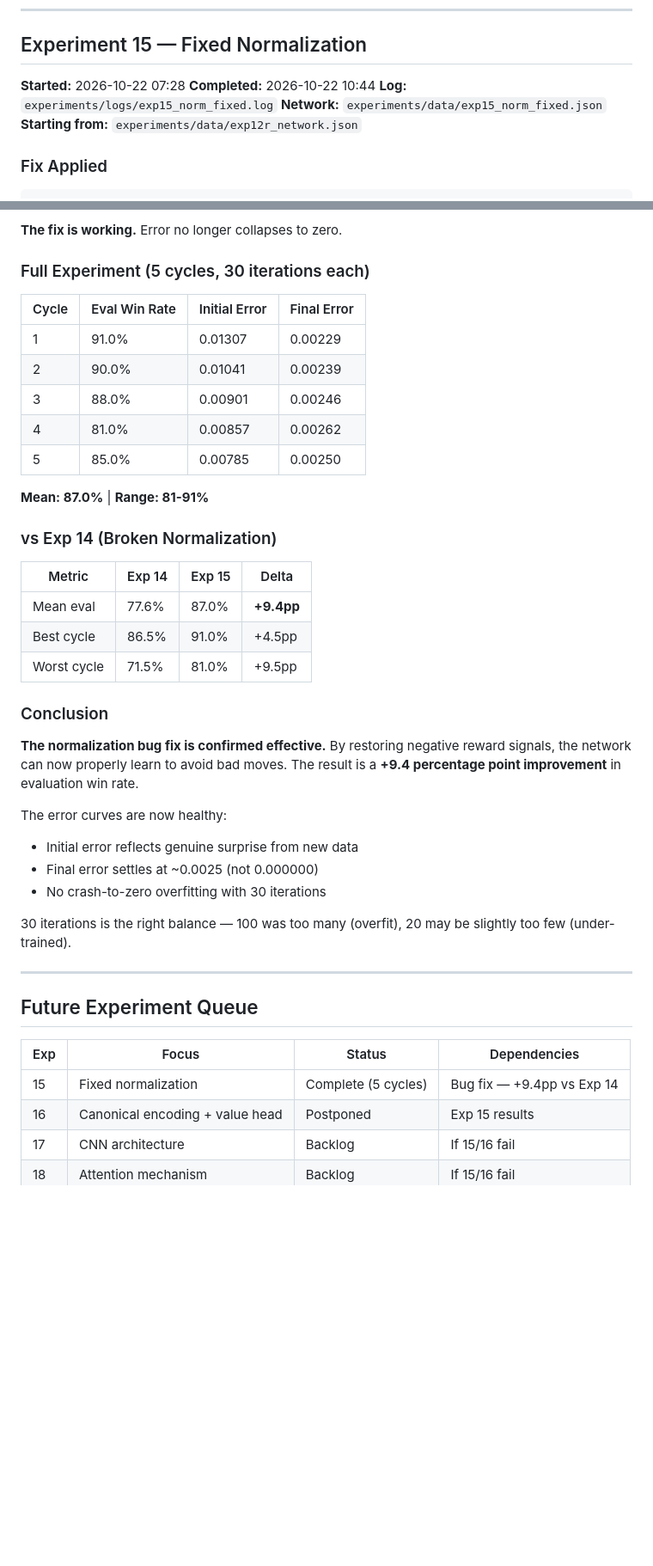
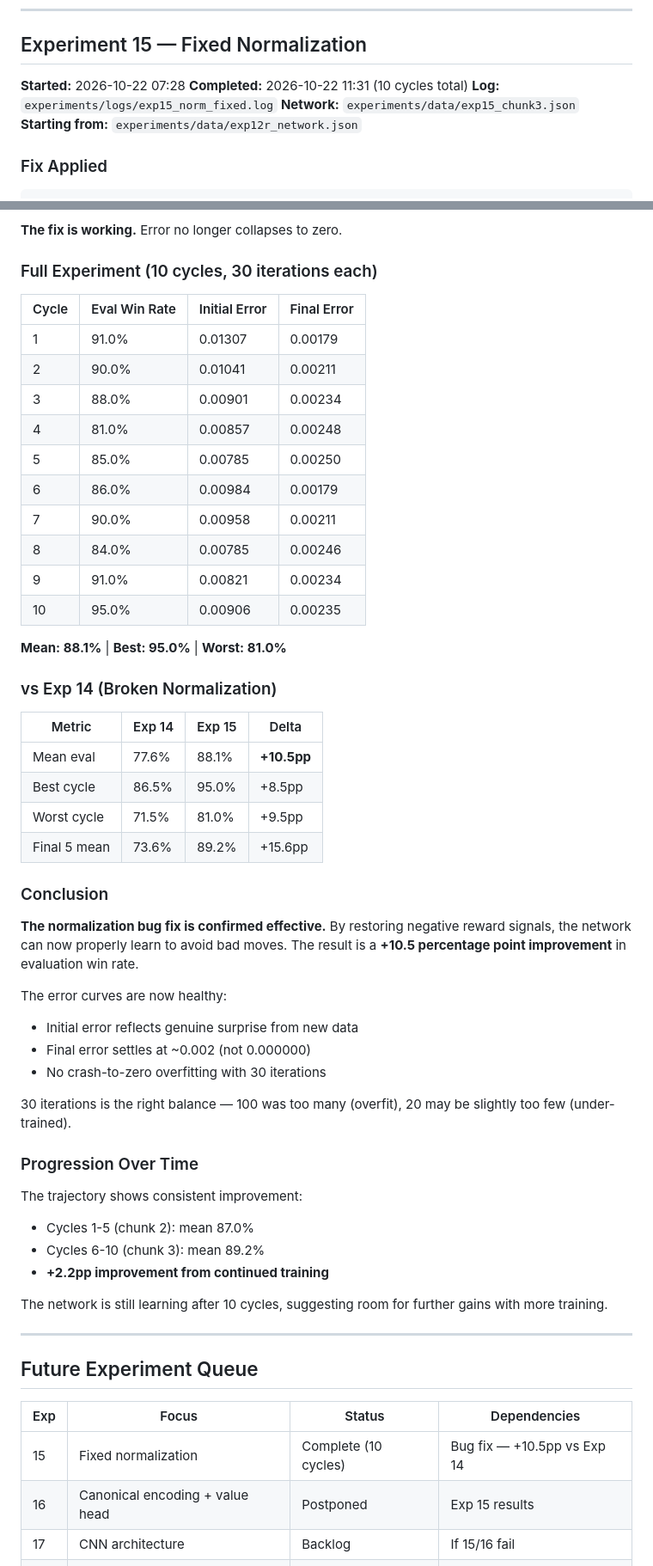
Before and after one commit to augusto-espinel/Triantica, a Markdown page: docs/TRAINING_BOOK.md, 2 parts joined by grey strips. Shown at 86% size. Rendered like a GitHub page; blank space fills up the shorter version.

Commit message:
Exp 15 full results: 95% peak, +10.5pp vs broken normalization
- 10 cycles complete (88.1% mean, 95% peak)
- Network continues improving (cycles 6-10: 89.2%)
- Error curves healthy at ~0.002 (not crash-to-zero)
- Training book and memory updated

```diff
--- a/docs/TRAINING_BOOK.md
+++ b/docs/TRAINING_BOOK.md
@@ -832,9 +832,9 @@ This explains why error could crash to zero — the network was learning a compr
 ## Experiment 15 — Fixed Normalization
 
 **Started:** 2026-10-22 07:28
-**Completed:** 2026-10-22 10:44
+**Completed:** 2026-10-22 11:31 (10 cycles total)
 **Log:** `experiments/logs/exp15_norm_fixed.log`
-**Network:** `experiments/data/exp15_norm_fixed.json`
+**Network:** `experiments/data/exp15_chunk3.json`
 **Starting from:** `experiments/data/exp12r_network.json`
 
 ### Fix Applied
@@ -861,36 +861,51 @@ rawImmediateReward: ((scaledValue - 0.01) / 0.98) * 19.5 - 4.0
 
 **The fix is working.** Error no longer collapses to zero.
 
-### Full Experiment (5 cycles, 30 iterations each)
+### Full Experiment (10 cycles, 30 iterations each)
 
 | Cycle | Eval Win Rate | Initial Error | Final Error |
 |-------|---------------|---------------|--------------|
-| 1 | 91.0% | 0.01307 | 0.00229 |
-| 2 | 90.0% | 0.01041 | 0.00239 |
-| 3 | 88.0% | 0.00901 | 0.00246 |
-| 4 | 81.0% | 0.00857 | 0.00262 |
+| 1 | 91.0% | 0.01307 | 0.00179 |
+| 2 | 90.0% | 0.01041 | 0.00211 |
+| 3 | 88.0% | 0.00901 | 0.00234 |
+| 4 | 81.0% | 0.00857 | 0.00248 |
 | 5 | 85.0% | 0.00785 | 0.00250 |
+| 6 | 86.0% | 0.00984 | 0.00179 |
+| 7 | 90.0% | 0.00958 | 0.00211 |
+| 8 | 84.0% | 0.00785 | 0.00246 |
+| 9 | 91.0% | 0.00821 | 0.00234 |
+| 10 | 95.0% | 0.00906 | 0.00235 |
 
-**Mean: 87.0%** | **Range: 81-91%**
+**Mean: 88.1%** | **Best: 95.0%** | **Worst: 81.0%**
 
 ### vs Exp 14 (Broken Normalization)
 
 | Metric | Exp 14 | Exp 15 | Delta |
 |--------|--------|--------|-------|
-| Mean eval | 77.6% | 87.0% | **+9.4pp** |
-| Best cycle | 86.5% | 91.0% | +4.5pp |
+| Mean eval | 77.6% | 88.1% | **+10.5pp** |
+| Best cycle | 86.5% | 95.0% | +8.5pp |
 | Worst cycle | 71.5% | 81.0% | +9.5pp |
+| Final 5 mean | 73.6% | 89.2% | +15.6pp |
 
 ### Conclusion
 
-**The normalization bug fix is confirmed effective.** By restoring negative reward signals, the network can now properly learn to avoid bad moves. The result is a **+9.4 percentage point improvement** in evaluation win rate.
+**The normalization bug fix is confirmed effective.** By restoring negative reward signals, the network can now properly learn to avoid bad moves. The result is a **+10.5 percentage point improvement** in evaluation win rate.
 
 The error curves are now healthy:
 - Initial error reflects genuine surprise from new data
-- Final error settles at ~0.0025 (not 0.000000)
+- Final error settles at ~0.002 (not 0.000000)
 - No crash-to-zero overfitting with 30 iterations
 
 30 iterations is the right balance — 100 was too many (overfit), 20 may be slightly too few (under-trained).
+
+### Progression Over Time
+
+The trajectory shows consistent improvement:
+- Cycles 1-5 (chunk 2): mean 87.0%
+- Cycles 6-10 (chunk 3): mean 89.2%
+- **+2.2pp improvement from continued training**
+
+The network is still learning after 10 cycles, suggesting room for further gains with more training.
 
 ---
 
@@ -898,7 +913,7 @@ The error curves are now healthy:
 
 | Exp | Focus | Status | Dependencies |
 |-----|-------|--------|--------------|
-| 15 | Fixed normalization | Complete (5 cycles) | Bug fix — +9.4pp vs Exp 14 |
+| 15 | Fixed normalization | Complete (10 cycles) | Bug fix — +10.5pp vs Exp 14 |
 | 16 | Canonical encoding + value head | Postponed | Exp 15 results |
 | 17 | CNN architecture | Backlog | If 15/16 fail |
 | 18 | Attention mechanism | Backlog | If 15/16 fail |
```
